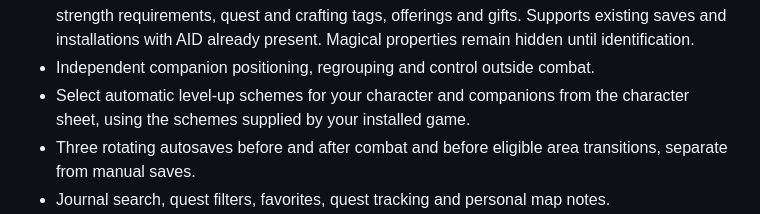
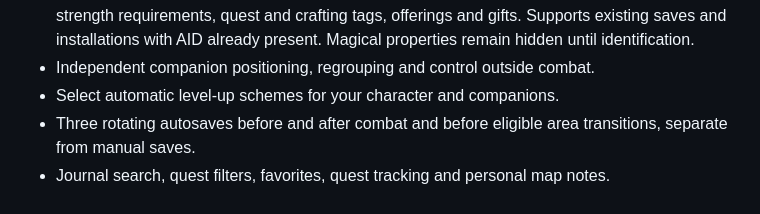
Before and after one commit to cdomergue/arcanum-modern, a Markdown page: README.md, the part around the change. Rendered like a GitHub page.

```diff
--- a/README.md
+++ b/README.md
@@ -59,8 +59,7 @@ folder. **Play now** remains available.
   offerings and gifts. Supports existing saves and installations with AID
   already present. Magical properties remain hidden until identification.
 - Independent companion positioning, regrouping and control outside combat.
-- Select automatic level-up schemes for your character and companions from the
-  character sheet, using the schemes supplied by your installed game.
+- Select automatic level-up schemes for your character and companions.
 - Three rotating autosaves before and after combat and before eligible area
   transitions, separate from manual saves.
 - Journal search, quest filters, favorites, quest tracking and personal map notes.
```
